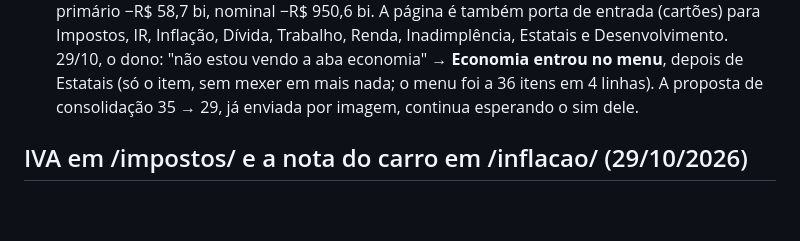
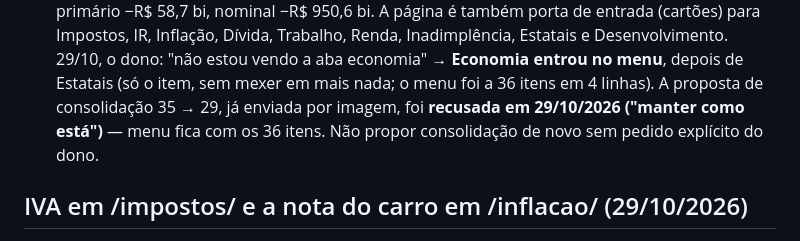
Before and after one commit to pereirawill/nossodinheiro.org, a Markdown page: CLAUDE.md, the part around the change. Rendered like a GitHub page; blank space fills up the shorter version.

Commit message:
docs: dono recusou a consolidação do menu — mantém 36 itens
Proposta de 35 → 29 itens, enviada por imagem, respondida com "manter como
está". Registrado para não propor de novo sem pedido explícito.

Co-Authored-By: Claude Sonnet 5 <noreply@anthropic.com>
Claude-Session: https://claude.ai/code/session_01J64Dfr76UCdiBLxSfE3Ywc

```diff
--- a/CLAUDE.md
+++ b/CLAUDE.md
@@ -378,7 +378,8 @@ Comandos: `make test` (smoke test com fixtures sintéticas), `make etl ANO=2026`
   nominal −R$ 950,6 bi. A página é também porta de entrada (cartões) para Impostos, IR, Inflação, Dívida, Trabalho, Renda,
   Inadimplência, Estatais e Desenvolvimento. 29/10, o dono: "não estou vendo a aba economia" → **Economia entrou no menu**, depois de Estatais (só o
   item, sem mexer em mais nada; o menu foi a 36 itens em 4 linhas). A proposta de consolidação 35 → 29, já enviada
-  por imagem, continua esperando o sim dele.
+  por imagem, foi **recusada em 29/10/2026 ("manter como está")** — menu fica com os 36 itens. Não propor
+  consolidação de novo sem pedido explícito do dono.
 
 ## IVA em /impostos/ e a nota do carro em /inflacao/ (29/10/2026)
 - Pergunta do dono: "o que é IVA e por que o Brasil é o maior do mundo?". Bloco em `/impostos/` (antes do mapa por UF),
```
